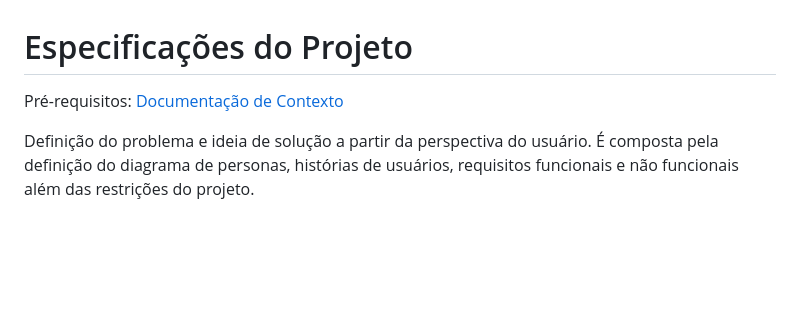
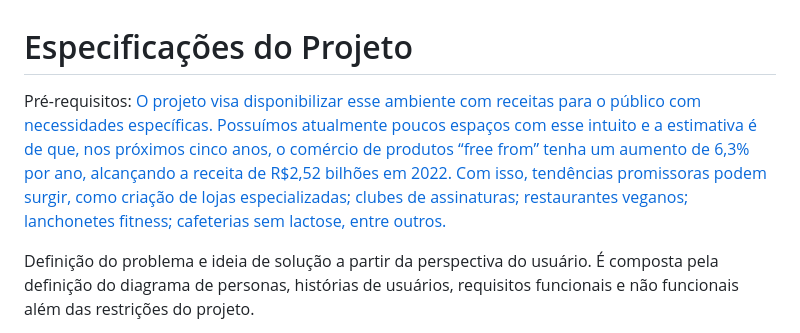
Before and after one commit to ICEI-PUC-Minas-PMV-ADS/pmv-ads-2023-1-e1-proj-web-t2-grupo3alimentos, a Markdown page: docs/02-Especificação do Projeto.md, the part around the change. Drawn GitHub-style; blank space fills up the shorter version.

```diff
--- a/docs/02-Especificação do Projeto.md
+++ b/docs/02-Especificação do Projeto.md
@@ -1,6 +1,7 @@
 # Especificações do Projeto
 
-<span style="color:red">Pré-requisitos: <a href="1-Documentação de Contexto.md"> Documentação de Contexto</a></span>
+<span style="color:red">Pré-requisitos: <a href="1-Documentação de Contexto.md"> O projeto visa disponibilizar esse ambiente com receitas para o público com necessidades específicas. Possuímos atualmente poucos espaços com esse intuito e a estimativa é de que, nos próximos cinco anos, o comércio de produtos “free from” tenha um aumento de 6,3% por ano, alcançando a receita de R$2,52 bilhões em 2022. Com isso, tendências promissoras podem surgir, como criação de lojas especializadas; clubes de assinaturas; restaurantes veganos; lanchonetes fitness; cafeterias sem lactose, entre outros.
+</a></span>
 
 Definição do problema e ideia de solução a partir da perspectiva do usuário. É composta pela definição do  diagrama de personas, histórias de usuários, requisitos funcionais e não funcionais além das restrições do projeto.
 
```
